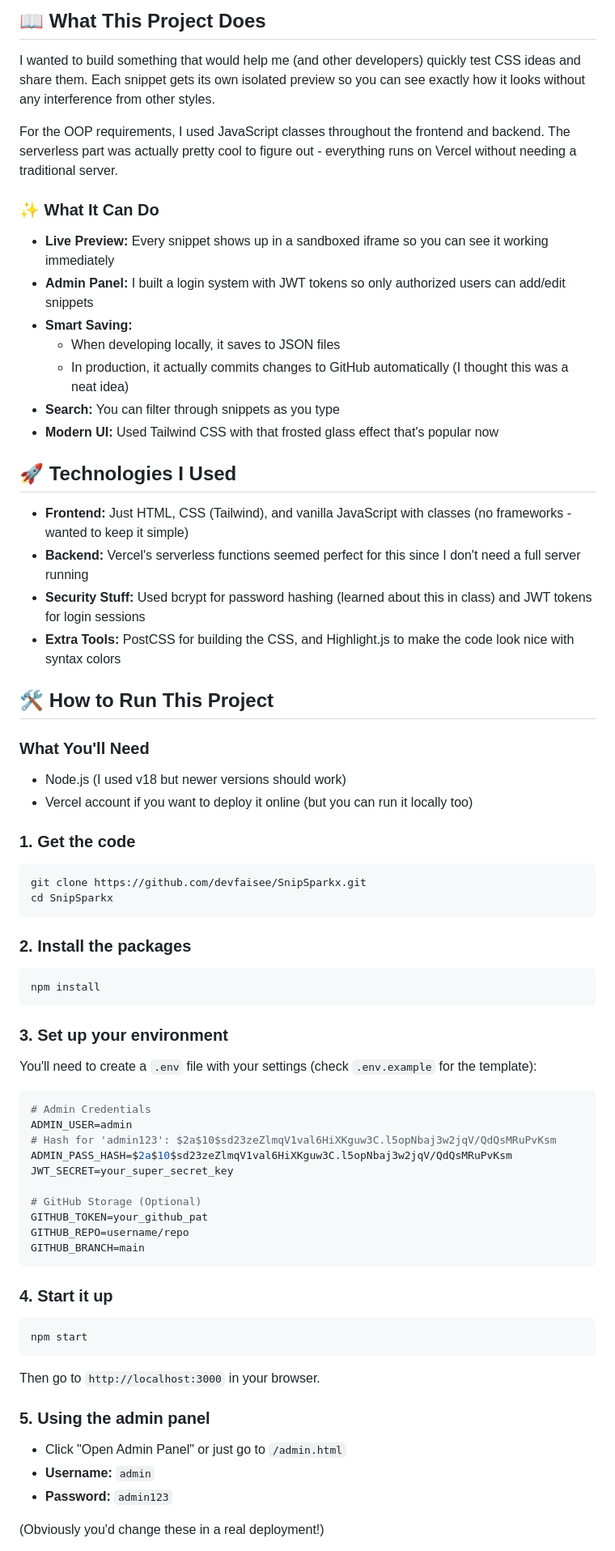
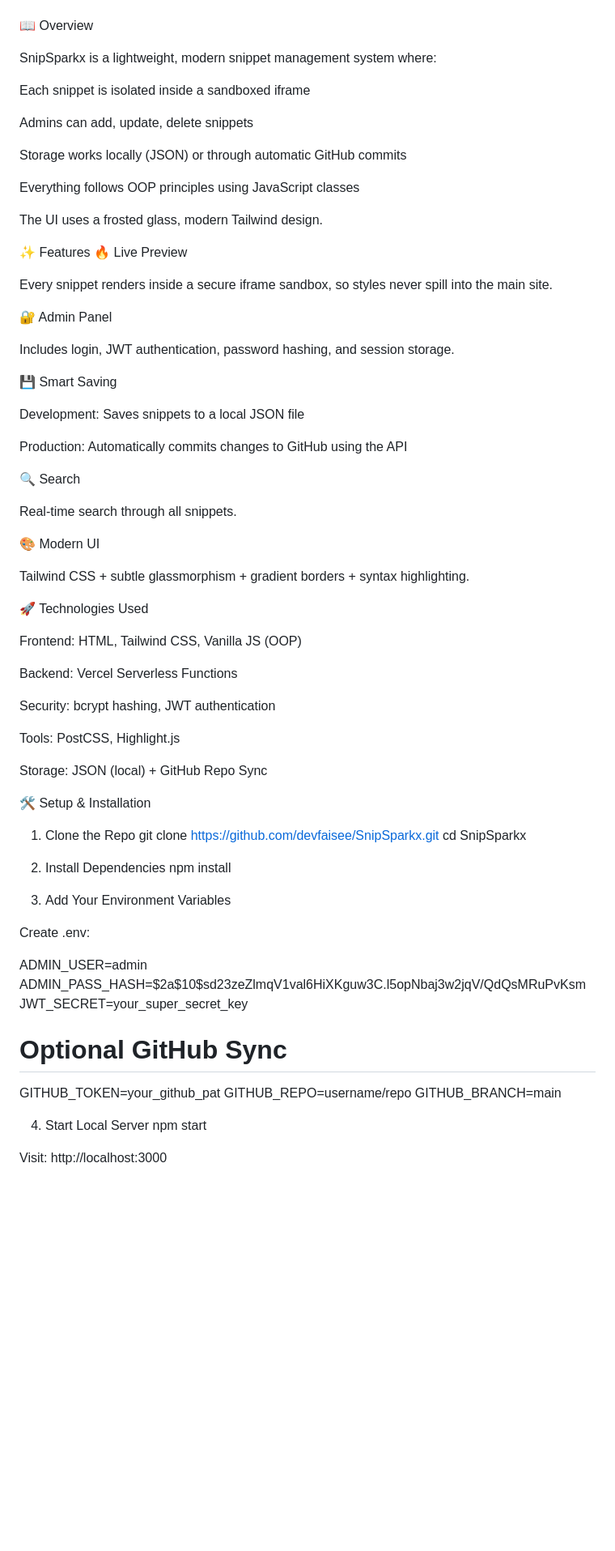
Before and after one commit to devfaisee/SnipSparkx, a Markdown page: README.md, the part around the change printed below. Shown: that part at 81% size. GitHub-like rendering; blank space fills up the shorter version.

Commit message:
Revise README with project details and features
Updated project overview, features, and security details in README.md. Enhanced clarity and added new sections for setup and installation.

````diff
--- a/README.md
+++ b/README.md
@@ -10,66 +7,81 @@ This is a web app I built for my Object Oriented Programming course at Ziauddin
 
-## 📖 What This Project Does
-I wanted to build something that would help me (and other developers) quickly test CSS ideas and share them. Each snippet gets its own isolated preview so you can see exactly how it looks without any interference from other styles.
 
-For the OOP requirements, I used JavaScript classes throughout the frontend and backend. The serverless part was actually pretty cool to figure out - everything runs on Vercel without needing a traditional server.
 
-### ✨ What It Can Do
-- **Live Preview:** Every snippet shows up in a sandboxed iframe so you can see it working immediately
-- **Admin Panel:** I built a login system with JWT tokens so only authorized users can add/edit snippets
-- **Smart Saving:**
-  - When developing locally, it saves to JSON files
-  - In production, it actually commits changes to GitHub automatically (I thought this was a neat idea)
-- **Search:** You can filter through snippets as you type
-- **Modern UI:** Used Tailwind CSS with that frosted glass effect that's popular now
 
-## 🚀 Technologies I Used
-- **Frontend:** Just HTML, CSS (Tailwind), and vanilla JavaScript with classes (no frameworks - wanted to keep it simple)
-- **Backend:** Vercel's serverless functions seemed perfect for this since I don't need a full server running
-- **Security Stuff:** Used bcrypt for password hashing (learned about this in class) and JWT tokens for login sessions
-- **Extra Tools:** PostCSS for building the CSS, and Highlight.js to make the code look nice with syntax colors
+📖 Overview
 
-## 🛠️ How to Run This Project
+SnipSparkx is a lightweight, modern snippet management system where:
 
-### What You'll Need
-- Node.js (I used v18 but newer versions should work)
-- Vercel account if you want to deploy it online (but you can run it locally too)
+Each snippet is isolated inside a sandboxed iframe
 
-### 1. Get the code
-```bash
+Admins can add, update, delete snippets
+
+Storage works locally (JSON) or through automatic GitHub commits
+
+Everything follows OOP principles using JavaScript classes
+
+The UI uses a frosted glass, modern Tailwind design.
+
+✨ Features
+🔥 Live Preview
+
+Every snippet renders inside a secure iframe sandbox, so styles never spill into the main site.
+
+🔐 Admin Panel
+
+Includes login, JWT authentication, password hashing, and session storage.
+
+💾 Smart Saving
+
+Development: Saves snippets to a local JSON file
+
+Production: Automatically commits changes to GitHub using the API
+
+🔍 Search
+
+Real-time search through all snippets.
+
+🎨 Modern UI
+
+Tailwind CSS + subtle glassmorphism + gradient borders + syntax highlighting.
+
+🚀 Technologies Used
+
+Frontend: HTML, Tailwind CSS, Vanilla JS (OOP)
+
+Backend: Vercel Serverless Functions
+
+Security: bcrypt hashing, JWT authentication
+
+Tools: PostCSS, Highlight.js
+
+Storage: JSON (local) + GitHub Repo Sync
+
+🛠️ Setup & Installation
+1. Clone the Repo
 git clone https://github.com/devfaisee/SnipSparkx.git
 cd SnipSparkx
-```
 
-### 2. Install the packages
-```bash
+2. Install Dependencies
 npm install
-```
 
-### 3. Set up your environment
-You'll need to create a `.env` file with your settings (check `.env.example` for the template):
-```env
-# Admin Credentials
+3. Add Your Environment Variables
+
+Create .env:
+
 ADMIN_USER=admin
-# Hash for 'admin123': $2a$10$sd23zeZlmqV1val6HiXKguw3C.l5opNbaj3w2jqV/QdQsMRuPvKsm
 ADMIN_PASS_HASH=$2a$10$sd23zeZlmqV1val6HiXKguw3C.l5opNbaj3w2jqV/QdQsMRuPvKsm
 JWT_SECRET=your_super_secret_key
 
-# GitHub Storage (Optional)
+# Optional GitHub Sync
 GITHUB_TOKEN=your_github_pat
 GITHUB_REPO=username/repo
 GITHUB_BRANCH=main
-```
 
-### 4. Start it up
-```bash
+4. Start Local Server
 npm start
-```
-Then go to `http://localhost:3000` in your browser.
 
-### 5. Using the admin panel
-- Click "Open Admin Panel" or just go to `/admin.html`
-- **Username:** `admin`
-- **Password:** `admin123`
 
-(Obviously you'd change these in a real deployment!)
+Visit:
+http://localhost:3000
 
````
Also changed, not shown: other parts of README.md (+107 -52 lines).
